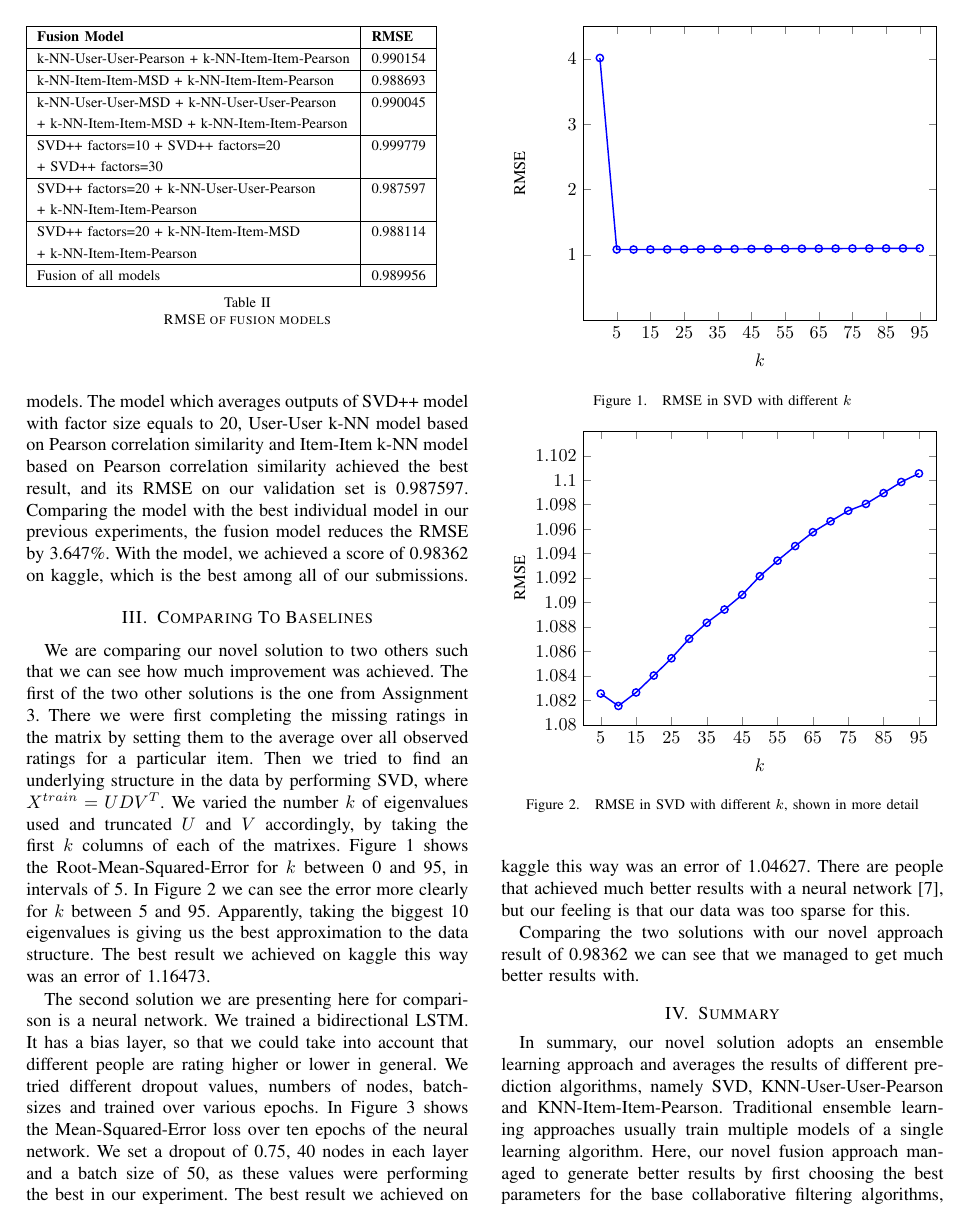
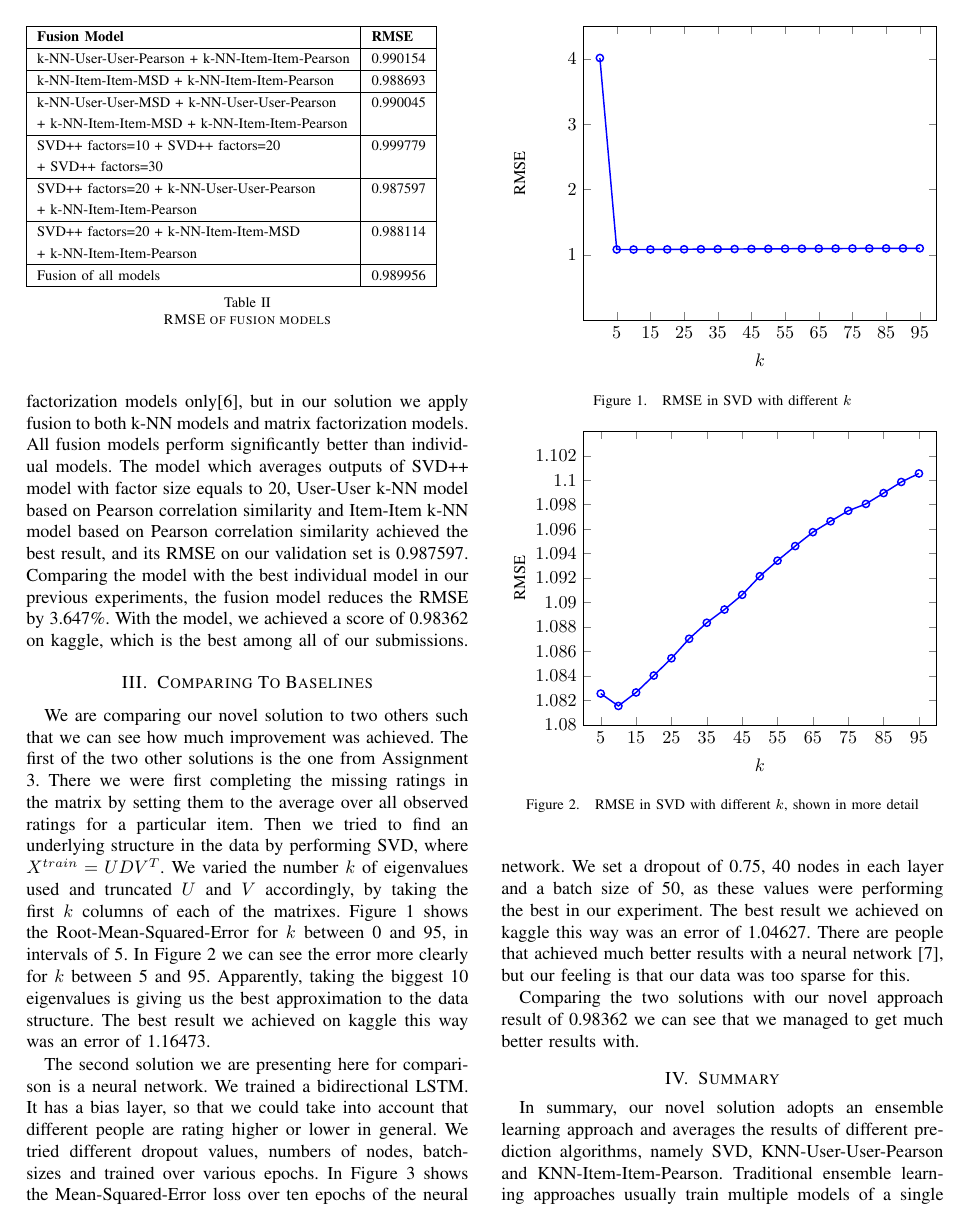
Before and after one commit to fanyiii/CIL, a LaTeX paper (Report/report.tex): page 2 of 3. Compiled offline with pdfLaTeX.

Commit message:
Minor changes

```diff
--- a/Report/report.tex
+++ b/Report/report.tex
@@ -54,7 +54,7 @@ SVD++ model factors=30                                           & 1.003923
 \label{tab:models}
 \end{table}
 
-A simple fusion of these models can then be contructed by averaging outputs of those basic models. We tried to construct fusion models with different combinations, and you can see results of part of our experiments in \rtab{fusion}. All fusion models perform significantly better than individual models. The model which averages outputs of SVD++ model with factor size equals to 20, User-User k-NN model based on Pearson correlation similarity and Item-Item k-NN model based on Pearson correlation similarity achieved the best result, and its RMSE on our validation set is 0.987597. Comparing the model with the best individual model in our previous experiments, the fusion model reduces the RMSE by 3.647\%. With the model, we achieved a score of 0.98362 on kaggle, which is the best among all of our submissions.
+A simple fusion of these models can then be constructed by averaging outputs of those basic models. We tried to construct fusion models with different combinations, and Table II shows results of part of our experiments. Previous works suggest to apply fusion to k-NN models or matrix factorization models only\cite{ariel}, but in our solution we apply fusion to both k-NN models and matrix factorization models. All fusion models perform significantly better than individual models. The model which averages outputs of SVD++ model with factor size equals to 20, User-User k-NN model based on Pearson correlation similarity and Item-Item k-NN model based on Pearson correlation similarity achieved the best result, and its RMSE on our validation set is 0.987597. Comparing the model with the best individual model in our previous experiments, the fusion model reduces the RMSE by 3.647\%. With the model, we achieved a score of 0.98362 on kaggle, which is the best among all of our submissions.
 
 \begin{table}
 \renewcommand{\arraystretch}{1.3}
```
Also changed, not shown: Report/report.pdf, Report/report.tex (2 more changed lines).
